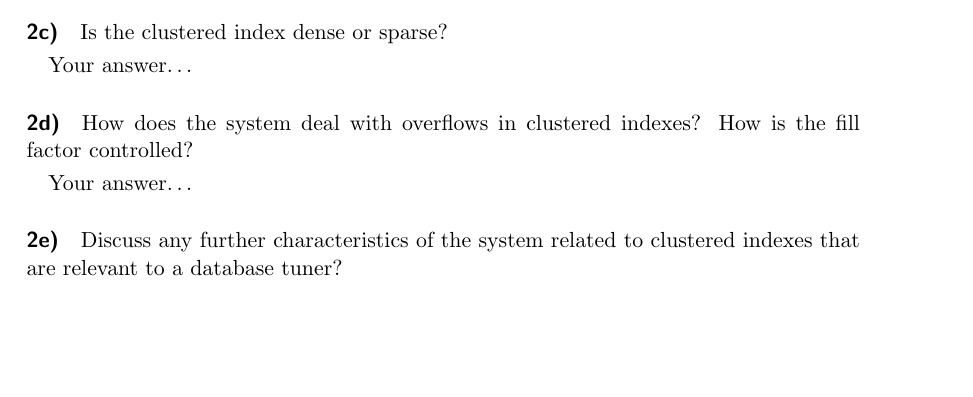
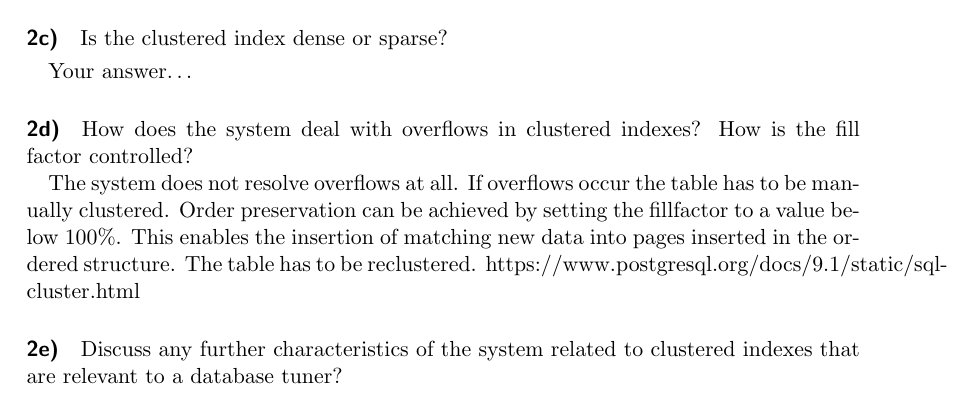
Before and after one commit to samydafir/DBTuning, a LaTeX document (blatt03/A2_3.tex): part of page 2 of 3, cut so that both start at the same text, the shorter picture padded with empty space. Compiled offline with pdfLaTeX.

Commit message:
added 2d

```diff
--- a/blatt03/A2_3.tex
+++ b/blatt03/A2_3.tex
@@ -77,9 +77,11 @@ Your answer\dots
 \paragraph{2d)} How does the system deal with overflows in clustered indexes?
 How is the fill factor controlled?
 
-\smallskip
+The system does not resolve overflows at all. If overflows occur the table has to be manually clustered. Order preservation
+can be achieved by setting the fillfactor to a value below 100\%. This enables the insertion of matching new data into pages
+inserted in the ordered structure. The table has to be reclustered.
+https://www.postgresql.org/docs/9.1/static/sql-cluster.html
 
-Your answer\dots
 
 \paragraph{2e)} Discuss any further characteristics of the system
 related to clustered indexes that are relevant to a database
```
